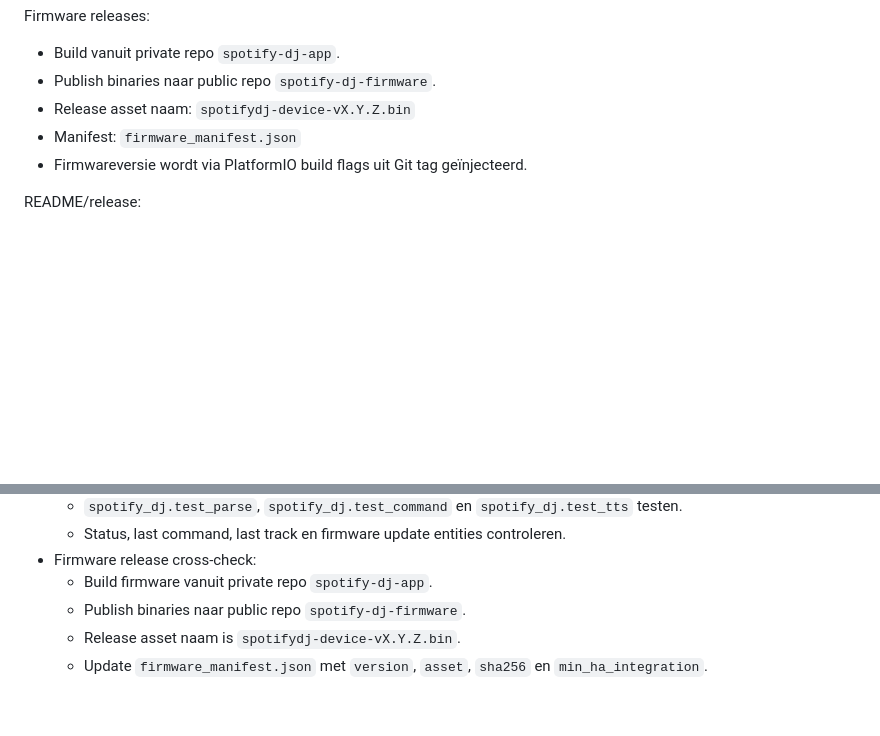
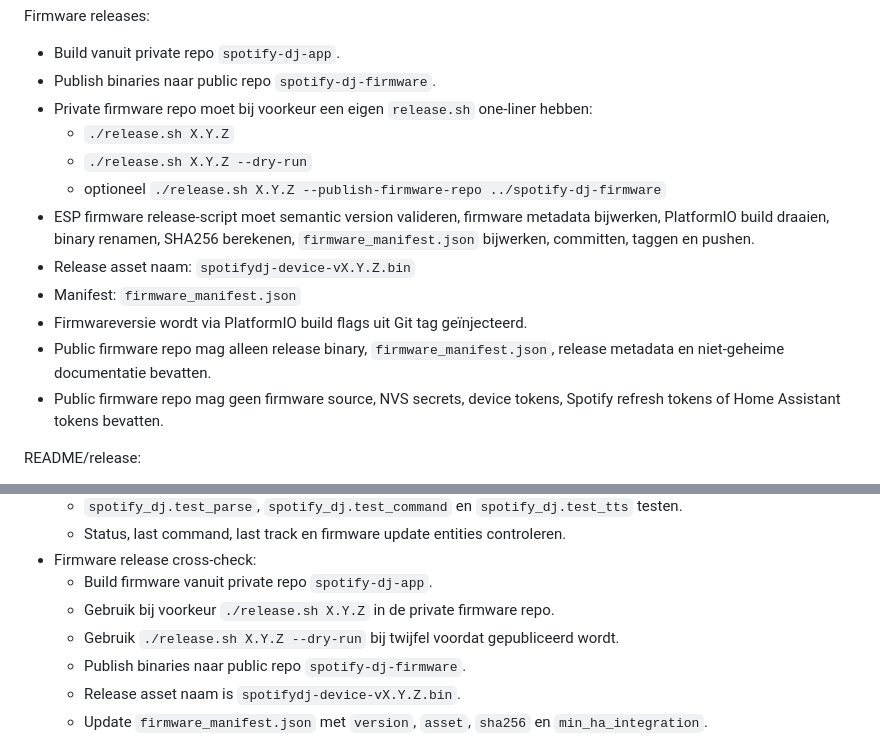
Before and after one commit to pcvantol/spotify-dj, a Markdown page: AGENTS.md, 2 parts joined by grey strips. Drawn GitHub-style; blank space fills up the shorter version.

```diff
--- a/AGENTS.md
+++ b/AGENTS.md
@@ -92,11 +92,18 @@ ESP firmware:
 Firmware releases:
 - Build vanuit private repo `spotify-dj-app`.
 - Publish binaries naar public repo `spotify-dj-firmware`.
+- Private firmware repo moet bij voorkeur een eigen `release.sh` one-liner hebben:
+  - `./release.sh X.Y.Z`
+  - `./release.sh X.Y.Z --dry-run`
+  - optioneel `./release.sh X.Y.Z --publish-firmware-repo ../spotify-dj-firmware`
+- ESP firmware release-script moet semantic version valideren, firmware metadata bijwerken, PlatformIO build draaien, binary renamen, SHA256 berekenen, `firmware_manifest.json` bijwerken, committen, taggen en pushen.
 - Release asset naam:
   `spotifydj-device-vX.Y.Z.bin`
 - Manifest:
   `firmware_manifest.json`
 - Firmwareversie wordt via PlatformIO build flags uit Git tag geïnjecteerd.
+- Public firmware repo mag alleen release binary, `firmware_manifest.json`, release metadata en niet-geheime documentatie bevatten.
+- Public firmware repo mag geen firmware source, NVS secrets, device tokens, Spotify refresh tokens of Home Assistant tokens bevatten.
 
 README/release:
 - README moet actueel blijven voor HACS installatie, Spotify OAuth, endpoints, OTA en release workflow.
@@ -133,6 +140,8 @@ README/release:
   - Status, last command, last track en firmware update entities controleren.
 - Firmware release cross-check:
   - Build firmware vanuit private repo `spotify-dj-app`.
+  - Gebruik bij voorkeur `./release.sh X.Y.Z` in de private firmware repo.
+  - Gebruik `./release.sh X.Y.Z --dry-run` bij twijfel voordat gepubliceerd wordt.
   - Publish binaries naar public repo `spotify-dj-firmware`.
   - Release asset naam is `spotifydj-device-vX.Y.Z.bin`.
   - Update `firmware_manifest.json` met `version`, `asset`, `sha256` en `min_ha_integration`.
```
Also changed, not shown: README.md (+31 -0 lines).
